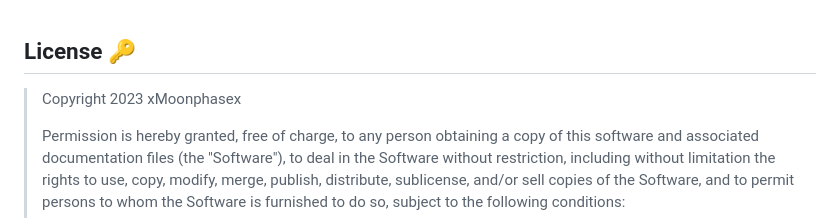
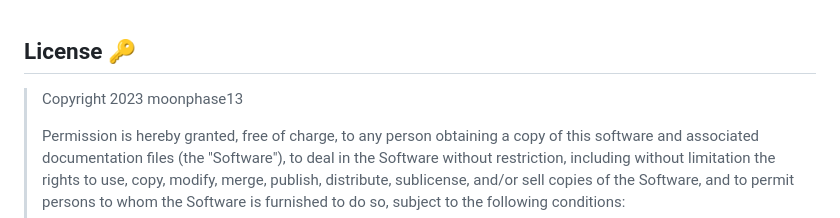
Before and after one commit to moonbyte13/myLogoMaker, a Markdown page: README.md, the part around the change printed below. Drawn GitHub-style.

```diff
--- a/README.md
+++ b/README.md
@@ -71,7 +71,7 @@ I also did a test for the Shape class
 ## License 	🔑
 
 
-> Copyright 2023 xMoonphasex
+> Copyright 2023 moonphase13
 >
 > Permission is hereby granted, free of charge, to any person obtaining a copy of this software and associated documentation files (the "Software"), to deal in the Software without restriction, including without limitation the rights to use, copy, modify, merge, publish, distribute, sublicense, and/or sell copies of the Software, and to permit persons to whom the Software is furnished to do so, subject to the following conditions:
 >
```
Also changed, not shown: other parts of README.md (+2 -2 lines).
